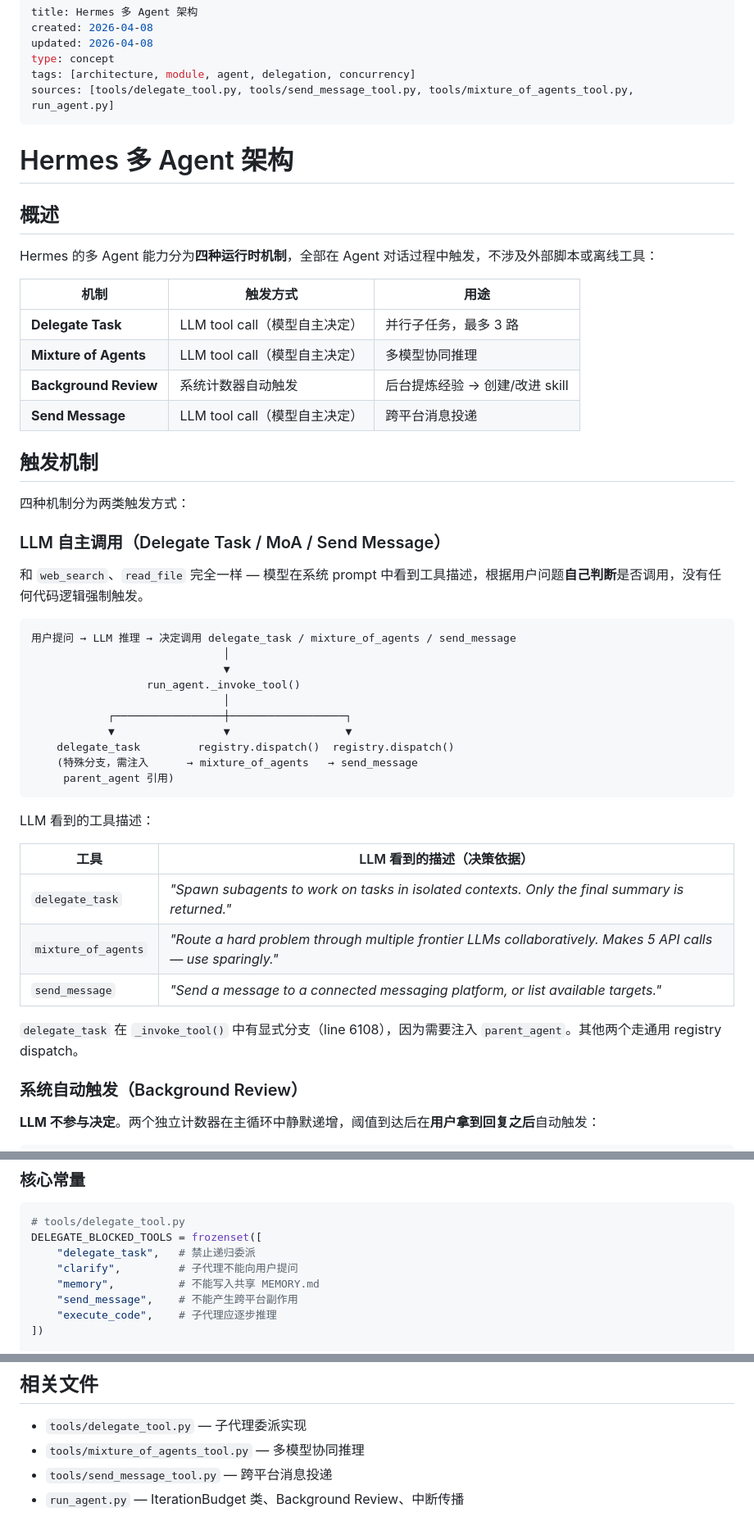
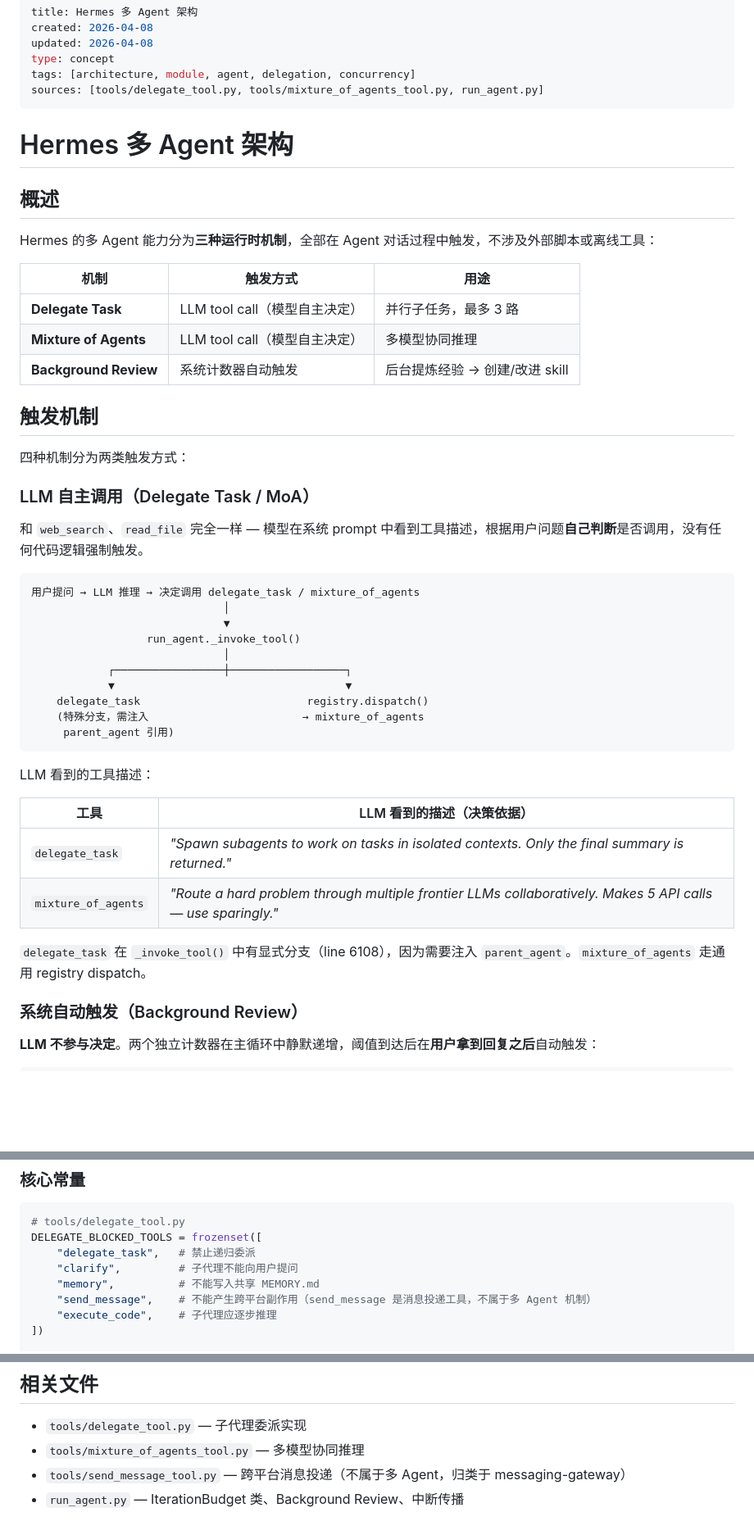
Before and after one commit to cclank/Hermes-Wiki, a Markdown page: concepts/multi-agent-architecture.md, 3 parts joined by grey strips. Shown at 82% size. Drawn GitHub-style; blank space fills up the shorter version.

Commit message:
fix: 从 multi-agent 中移除 send_message（它是消息投递工具，不是 agent 间通信）
- 四种机制 → 三种（Delegate Task / MoA / Background Review）
- send_message 是向外部平台发消息，不属于多 Agent 范畴
- 更新触发机制流程图和工具描述表

Co-Authored-By: Claude Opus 4.6 (1M context) <noreply@anthropic.com>

````diff
--- a/concepts/multi-agent-architecture.md
+++ b/concepts/multi-agent-architecture.md
@@ -4,52 +4,50 @@ created: 2026-04-08
 updated: 2026-04-08
 type: concept
 tags: [architecture, module, agent, delegation, concurrency]
-sources: [tools/delegate_tool.py, tools/send_message_tool.py, tools/mixture_of_agents_tool.py, run_agent.py]
+sources: [tools/delegate_tool.py, tools/mixture_of_agents_tool.py, run_agent.py]
 ---
 
 # Hermes 多 Agent 架构
 
 ## 概述
 
-Hermes 的多 Agent 能力分为**四种运行时机制**，全部在 Agent 对话过程中触发，不涉及外部脚本或离线工具：
+Hermes 的多 Agent 能力分为**三种运行时机制**，全部在 Agent 对话过程中触发，不涉及外部脚本或离线工具：
 
 | 机制                    | 触发方式                  | 用途                   |
 | --------------------- | --------------------- | -------------------- |
 | **Delegate Task**     | LLM tool call（模型自主决定） | 并行子任务，最多 3 路         |
 | **Mixture of Agents** | LLM tool call（模型自主决定） | 多模型协同推理              |
 | **Background Review** | 系统计数器自动触发             | 后台提炼经验 → 创建/改进 skill |
-| **Send Message**      | LLM tool call（模型自主决定） | 跨平台消息投递              |
 
 ## 触发机制
 
 四种机制分为两类触发方式：
 
-### LLM 自主调用（Delegate Task / MoA / Send Message）
+### LLM 自主调用（Delegate Task / MoA）
 
 和 `web_search`、`read_file` 完全一样 — 模型在系统 prompt 中看到工具描述，根据用户问题**自己判断**是否调用，没有任何代码逻辑强制触发。
 
 ```text
-用户提问 → LLM 推理 → 决定调用 delegate_task / mixture_of_agents / send_message
+用户提问 → LLM 推理 → 决定调用 delegate_task / mixture_of_agents
                               │
                               ▼
                   run_agent._invoke_tool()
                               │
             ┌─────────────────┼──────────────────┐
-            ▼                 ▼                  ▼
-    delegate_task         registry.dispatch()  registry.dispatch()
-    (特殊分支，需注入      → mixture_of_agents   → send_message
+            ▼                                    ▼
+    delegate_task                          registry.dispatch()
+    (特殊分支，需注入                        → mixture_of_agents
      parent_agent 引用)
 ```
 
 LLM 看到的工具描述：
 
-| 工具 | LLM 看到的描述（决策依据） |
-|------|------------------------|
-| `delegate_task` | *"Spawn subagents to work on tasks in isolated contexts. Only the final summary is returned."* |
+| 工具                  | LLM 看到的描述（决策依据）                                                                                             |
+| ------------------- | ----------------------------------------------------------------------------------------------------------- |
+| `delegate_task`     | *"Spawn subagents to work on tasks in isolated contexts. Only the final summary is returned."*              |
 | `mixture_of_agents` | *"Route a hard problem through multiple frontier LLMs collaboratively. Makes 5 API calls — use sparingly."* |
-| `send_message` | *"Send a message to a connected messaging platform, or list available targets."* |
 
-`delegate_task` 在 `_invoke_tool()` 中有显式分支（line 6108），因为需要注入 `parent_agent`。其他两个走通用 registry dispatch。
+`delegate_task` 在 `_invoke_tool()` 中有显式分支（line 6108），因为需要注入 `parent_agent`。`mixture_of_agents` 走通用 registry dispatch。
 
 ### 系统自动触发（Background Review）
 
@@ -116,7 +114,7 @@ DELEGATE_BLOCKED_TOOLS = frozenset([
     "delegate_task",   # 禁止递归委派
     "clarify",         # 子代理不能向用户提问
     "memory",          # 不能写入共享 MEMORY.md
-    "send_message",    # 不能产生跨平台副作用
+    "send_message",    # 不能产生跨平台副作用（send_message 是消息投递工具，不属于多 Agent 机制）
     "execute_code",    # 子代理应逐步推理
 ])
 
@@ -481,5 +479,5 @@ Hermes 实际上有两种多 Agent 方案，服务于不同场景：
 
 - `tools/delegate_tool.py` — 子代理委派实现
 - `tools/mixture_of_agents_tool.py` — 多模型协同推理
-- `tools/send_message_tool.py` — 跨平台消息投递
+- `tools/send_message_tool.py` — 跨平台消息投递（不属于多 Agent，归类于 messaging-gateway）
 - `run_agent.py` — IterationBudget 类、Background Review、中断传播
````
Also changed, not shown: other parts of concepts/multi-agent-architecture.md (+15 -15 lines).
